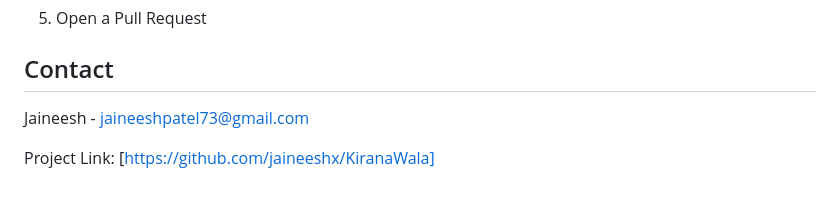
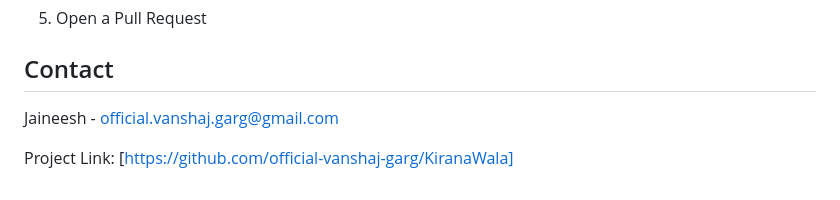
Before and after one commit to official-vanshaj-garg/KiranaWala, a Markdown page: README.md, the part around the change. GitHub-like rendering.

```diff
--- a/README.md
+++ b/README.md
@@ -135,6 +135,6 @@ KiranaWala/
 
 ## Contact
 
-Jaineesh - jaineeshpatel73@gmail.com
+Jaineesh - official.vanshaj.garg@gmail.com
 
-Project Link: [https://github.com/jaineeshx/KiranaWala]
+Project Link: [https://github.com/official-vanshaj-garg/KiranaWala]
```
